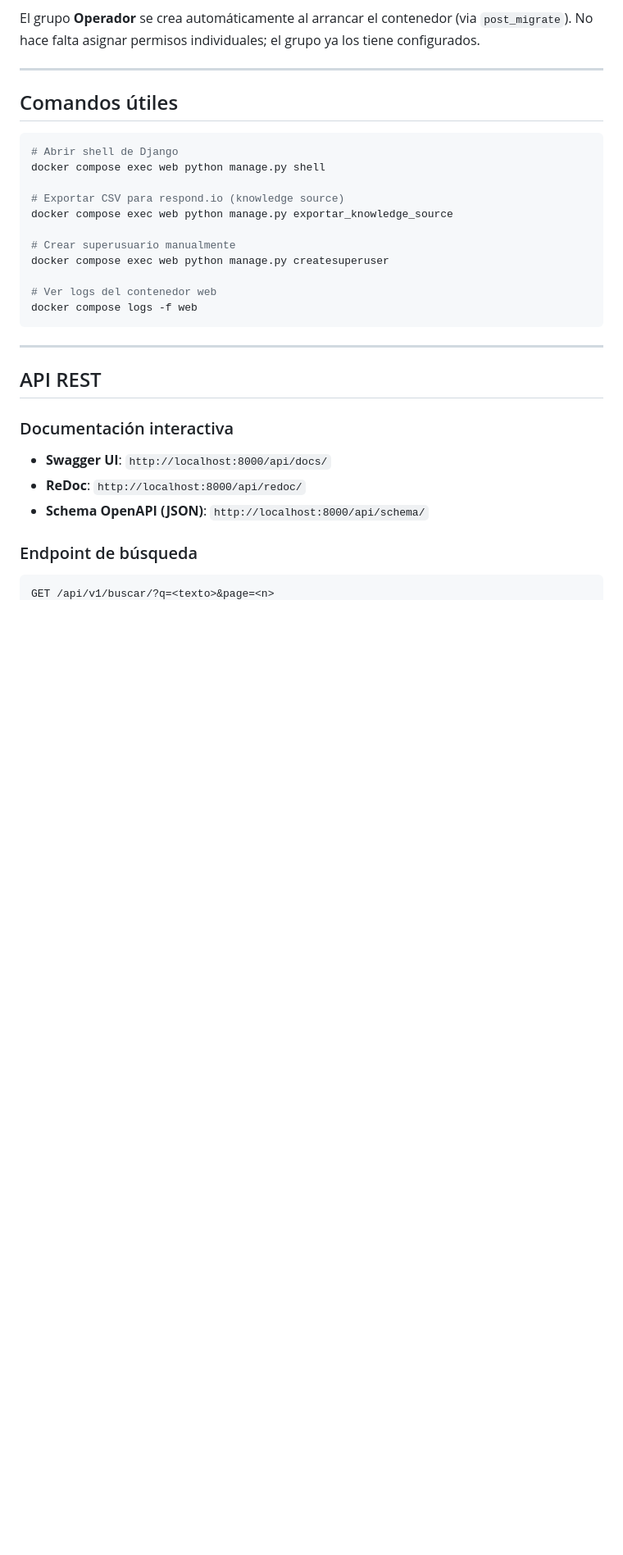
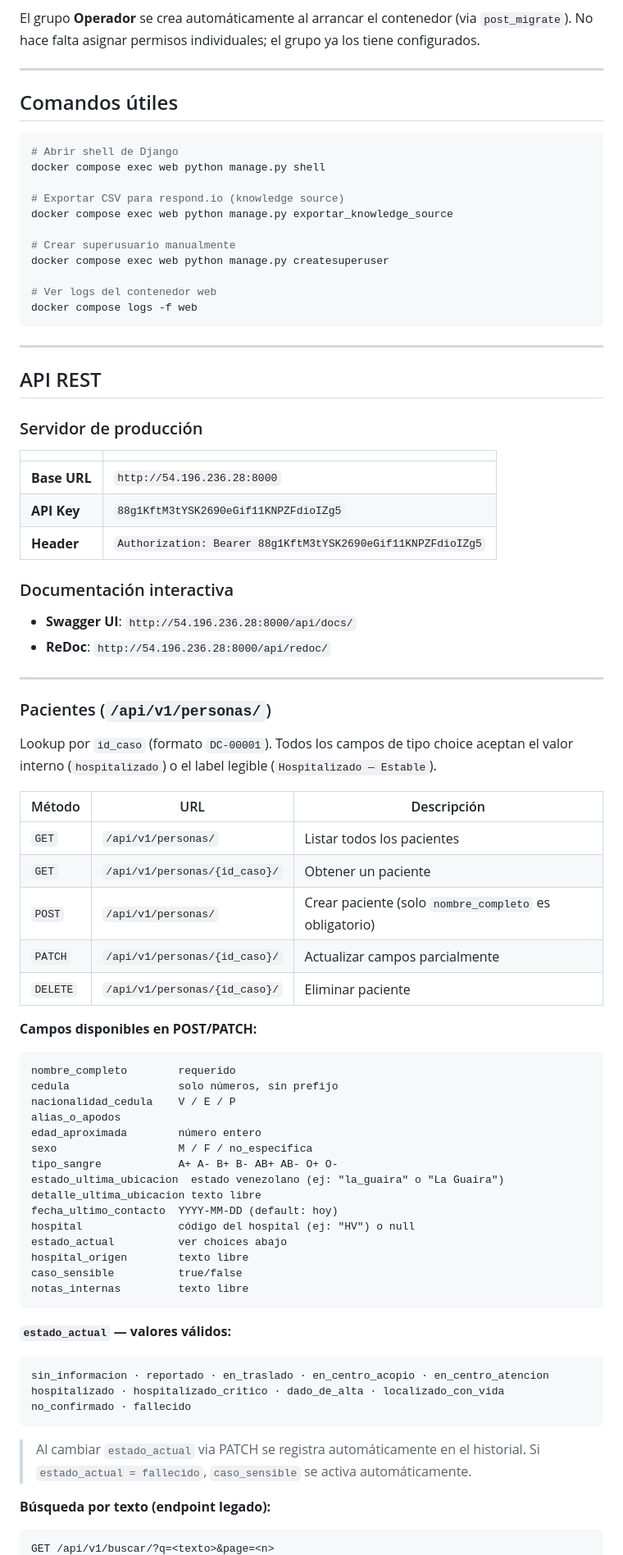
Before and after one commit to ljharo/directa-conecta-back, a Markdown page: CLAUDE.md, the part around one of its changes. Shown at 82% size. Drawn GitHub-style; blank space fills up the shorter version.

````diff
--- a/CLAUDE.md
+++ b/CLAUDE.md
@@ -124,12 +124,61 @@ docker compose logs -f web
 
 ## API REST
 
+### Servidor de producción
+
+| | |
+|---|---|
+| **Base URL** | `http://54.196.236.28:8000` |
+| **API Key** | `88g1KftM3tYSK2690eGif11KNPZFdioIZg5` |
+| **Header** | `Authorization: Bearer 88g1KftM3tYSK2690eGif11KNPZFdioIZg5` |
+
 ### Documentación interactiva
-- **Swagger UI**: `http://localhost:8000/api/docs/`
-- **ReDoc**: `http://localhost:8000/api/redoc/`
-- **Schema OpenAPI (JSON)**: `http://localhost:8000/api/schema/`
+- **Swagger UI**: `http://54.196.236.28:8000/api/docs/`
+- **ReDoc**: `http://54.196.236.28:8000/api/redoc/`
 
-### Endpoint de búsqueda
+---
 
+### Pacientes (`/api/v1/personas/`)
+
+Lookup por `id_caso` (formato `DC-00001`). Todos los campos de tipo choice aceptan el valor interno (`hospitalizado`) o el label legible (`Hospitalizado — Estable`).
+
+| Método | URL | Descripción |
+|---|---|---|
+| `GET` | `/api/v1/personas/` | Listar todos los pacientes |
+| `GET` | `/api/v1/personas/{id_caso}/` | Obtener un paciente |
+| `POST` | `/api/v1/personas/` | Crear paciente (solo `nombre_completo` es obligatorio) |
+| `PATCH` | `/api/v1/personas/{id_caso}/` | Actualizar campos parcialmente |
+| `DELETE` | `/api/v1/personas/{id_caso}/` | Eliminar paciente |
+
+**Campos disponibles en POST/PATCH:**
+```
+nombre_completo        requerido
+cedula                 solo números, sin prefijo
+nacionalidad_cedula    V / E / P
+alias_o_apodos
+edad_aproximada        número entero
+sexo                   M / F / no_especifica
+tipo_sangre            A+ A- B+ B- AB+ AB- O+ O-
+estado_ultima_ubicacion  estado venezolano (ej: "la_guaira" o "La Guaira")
+detalle_ultima_ubicacion texto libre
+fecha_ultimo_contacto  YYYY-MM-DD (default: hoy)
+hospital               código del hospital (ej: "HV") o null
+estado_actual          ver choices abajo
+hospital_origen        texto libre
+caso_sensible          true/false
+notas_internas         texto libre
+```
+
+**`estado_actual` — valores válidos:**
+```
+sin_informacion · reportado · en_traslado · en_centro_acopio · en_centro_atencion
+hospitalizado · hospitalizado_critico · dado_de_alta · localizado_con_vida
+no_confirmado · fallecido
+```
+
+> Al cambiar `estado_actual` via PATCH se registra automáticamente en el historial.
+> Si `estado_actual = fallecido`, `caso_sensible` se activa automáticamente.
+
+**Búsqueda por texto (endpoint legado):**
 ```
 GET /api/v1/buscar/?q=<texto>&page=<n>
````
Also changed, not shown: other parts of CLAUDE.md (+82 -33 lines).
